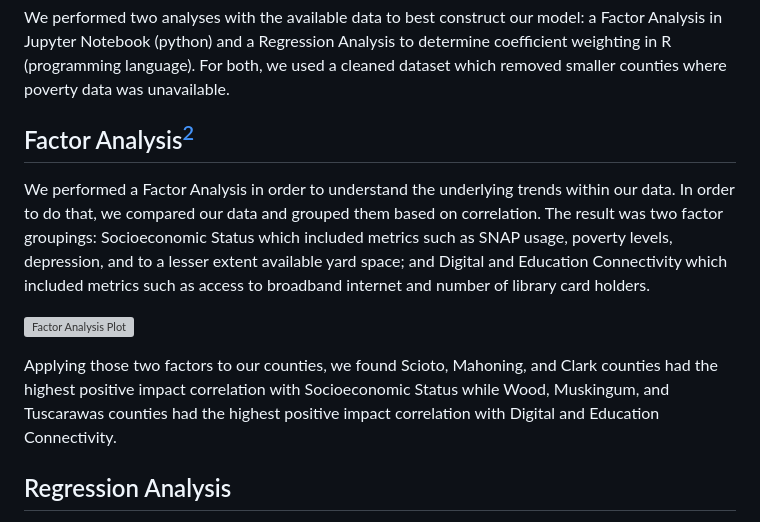
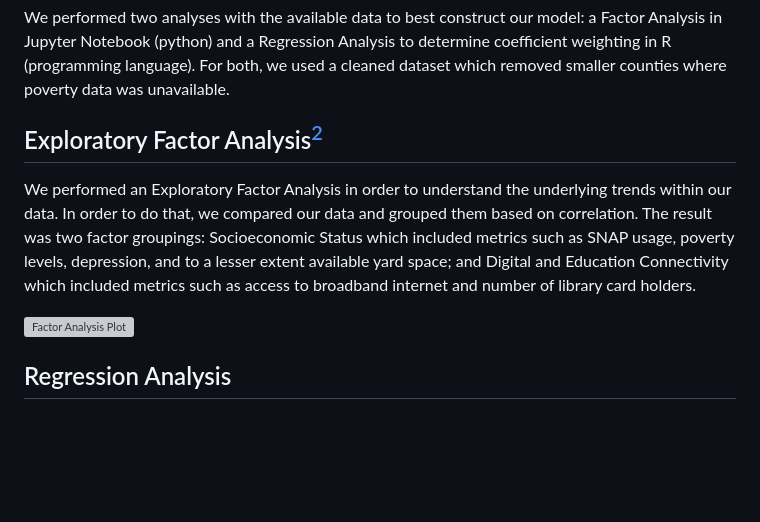
Before and after one commit to scatterplotsandtea/un_datathon_2023, a Markdown page: README.md, the part around the change. Drawn GitHub-style; blank space fills up the shorter version; grey boxes are pictures that could not be loaded.

```diff
--- a/README.md
+++ b/README.md
@@ -55,13 +55,12 @@ All Levers were gathered by county for the state of Ohio.
 
 We performed two analyses with the available data to best construct our model: a Factor Analysis in Jupyter Notebook (python) and a Regression Analysis to determine coefficient weighting in R (programming language). For both, we used a cleaned dataset which removed smaller counties where poverty data was unavailable.
 
-## Factor Analysis[^2]
+## Exploratory Factor Analysis[^2]
 
-We performed a Factor Analysis in order to understand the underlying trends within our data. In order to do that, we compared our data and grouped them based on correlation. The result was two factor groupings: Socioeconomic Status which included metrics such as SNAP usage, poverty levels, depression, and to a lesser extent available yard space; and Digital and Education Connectivity which included metrics such as access to broadband internet and number of library card holders.
+We performed an Exploratory Factor Analysis in order to understand the underlying trends within our data. In order to do that, we compared our data and grouped them based on correlation. The result was two factor groupings: Socioeconomic Status which included metrics such as SNAP usage, poverty levels, depression, and to a lesser extent available yard space; and Digital and Education Connectivity which included metrics such as access to broadband internet and number of library card holders.
 
 ![Factor Analysis Plot](https://github.com/scatterplotsandtea/un_datathon_2023/assets/112765834/5a455f5e-e9f4-46c3-bf9e-2d7c2fcb7a2f)
 
-Applying those two factors to our counties, we found Scioto, Mahoning, and Clark counties had the highest positive impact correlation with Socioeconomic Status while Wood, Muskingum, and Tuscarawas counties had the highest positive impact correlation with Digital and Education Connectivity.
 
 ## Regression Analysis
 
```
